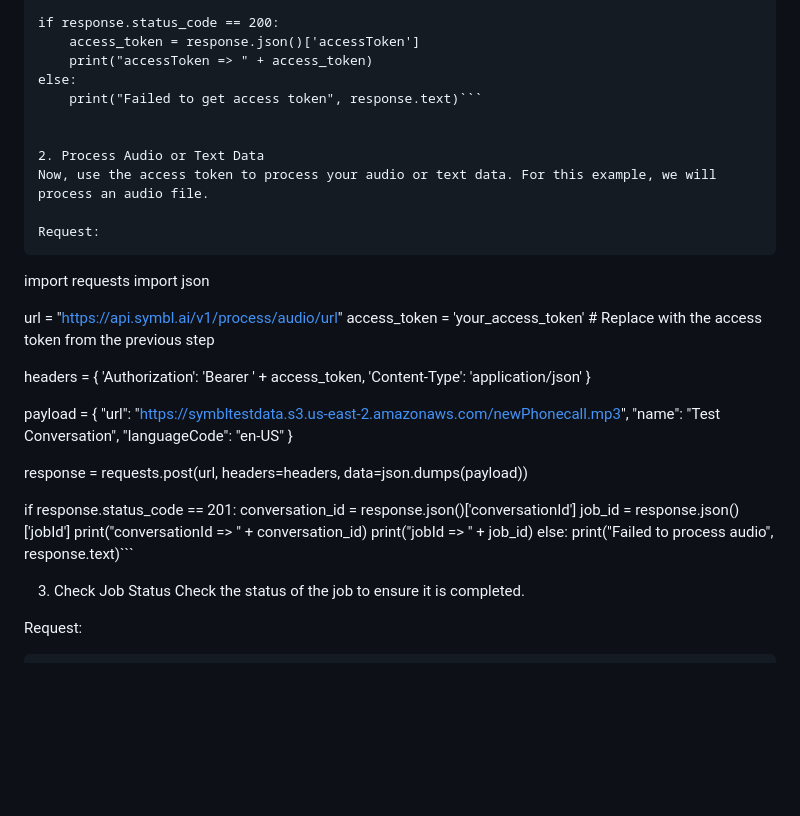
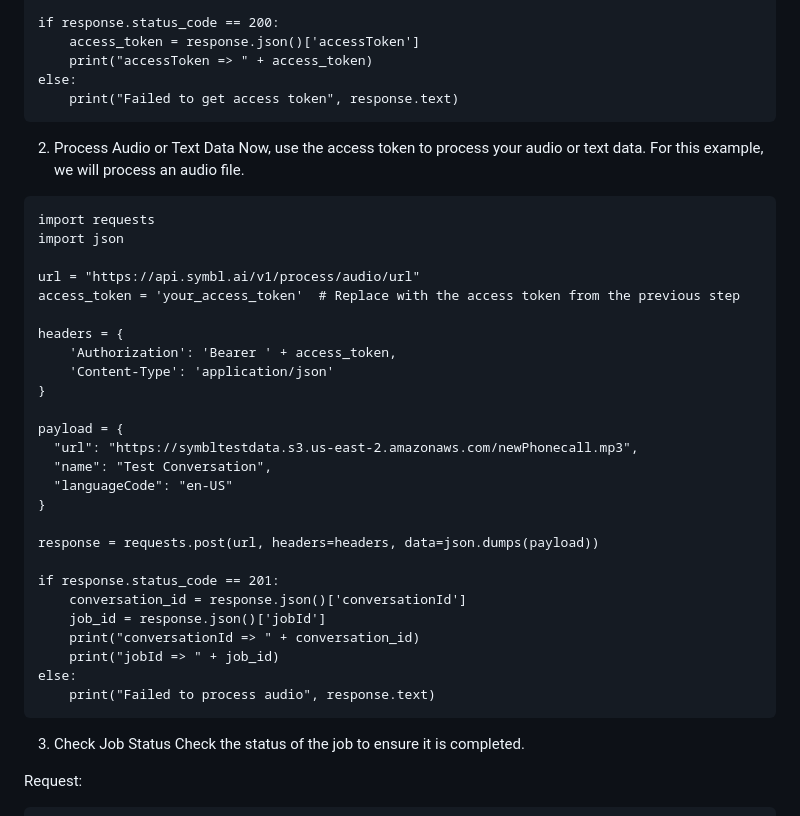
Before and after one commit to victortosin02/agent_ai_assist, a Markdown page: README.md, the part around one of its changes. GitHub-like rendering; blank space fills up the shorter version.

````diff
--- a/README.md
+++ b/README.md
@@ -201,13 +205,13 @@ if response.status_code == 200:
     access_token = response.json()['accessToken']
     print("accessToken => " + access_token)
 else:
-    print("Failed to get access token", response.text)```
+    print("Failed to get access token", response.text)
+```
 
 
 2. Process Audio or Text Data
 Now, use the access token to process your audio or text data. For this example, we will process an audio file.
 
-Request:
 ```
 import requests
 import json
@@ -234,7 +238,8 @@ if response.status_code == 201:
     print("conversationId => " + conversation_id)
     print("jobId => " + job_id)
 else:
-    print("Failed to process audio", response.text)```
+    print("Failed to process audio", response.text)
+```
 
 
 
````
Also changed, not shown: other parts of README.md (+15 -10 lines).
